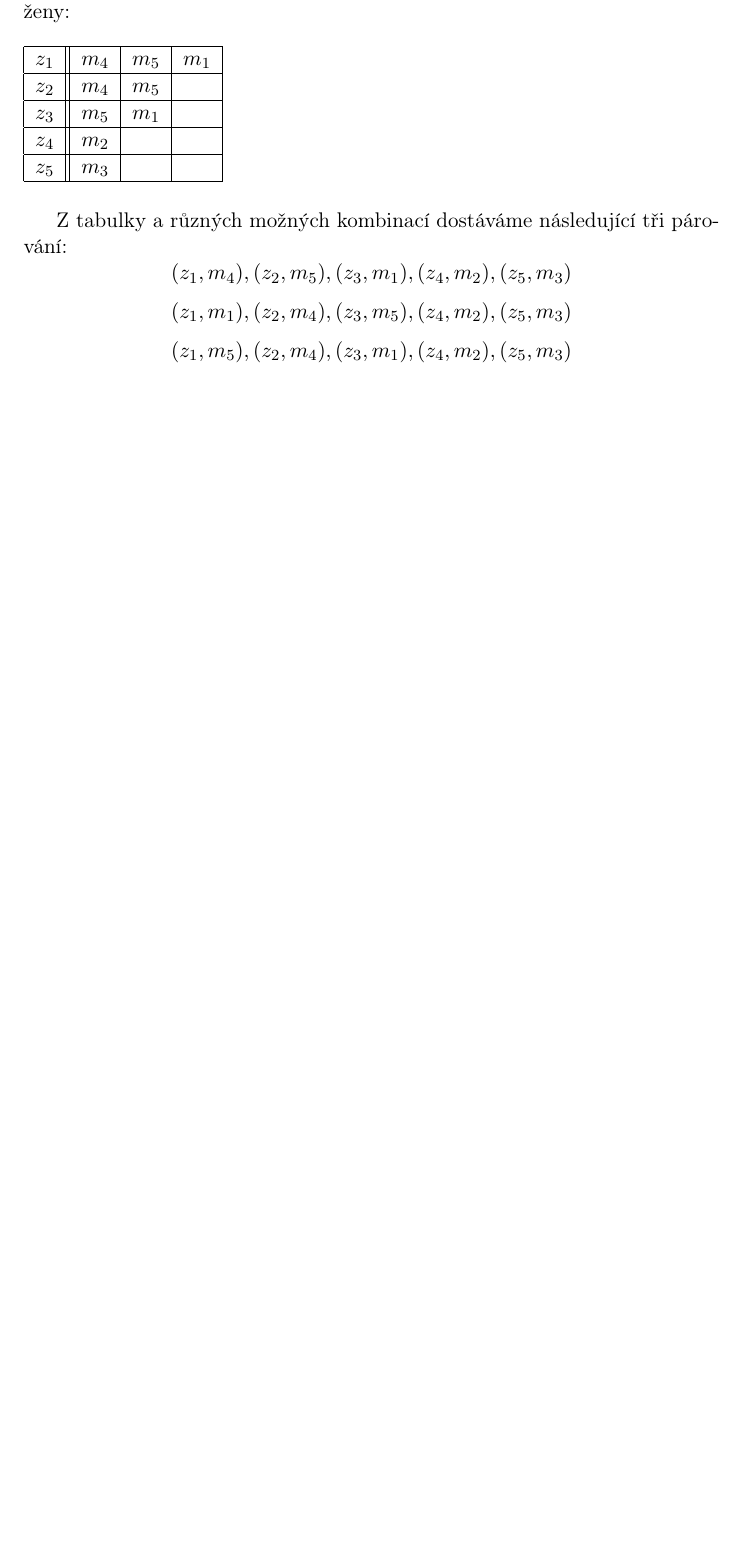
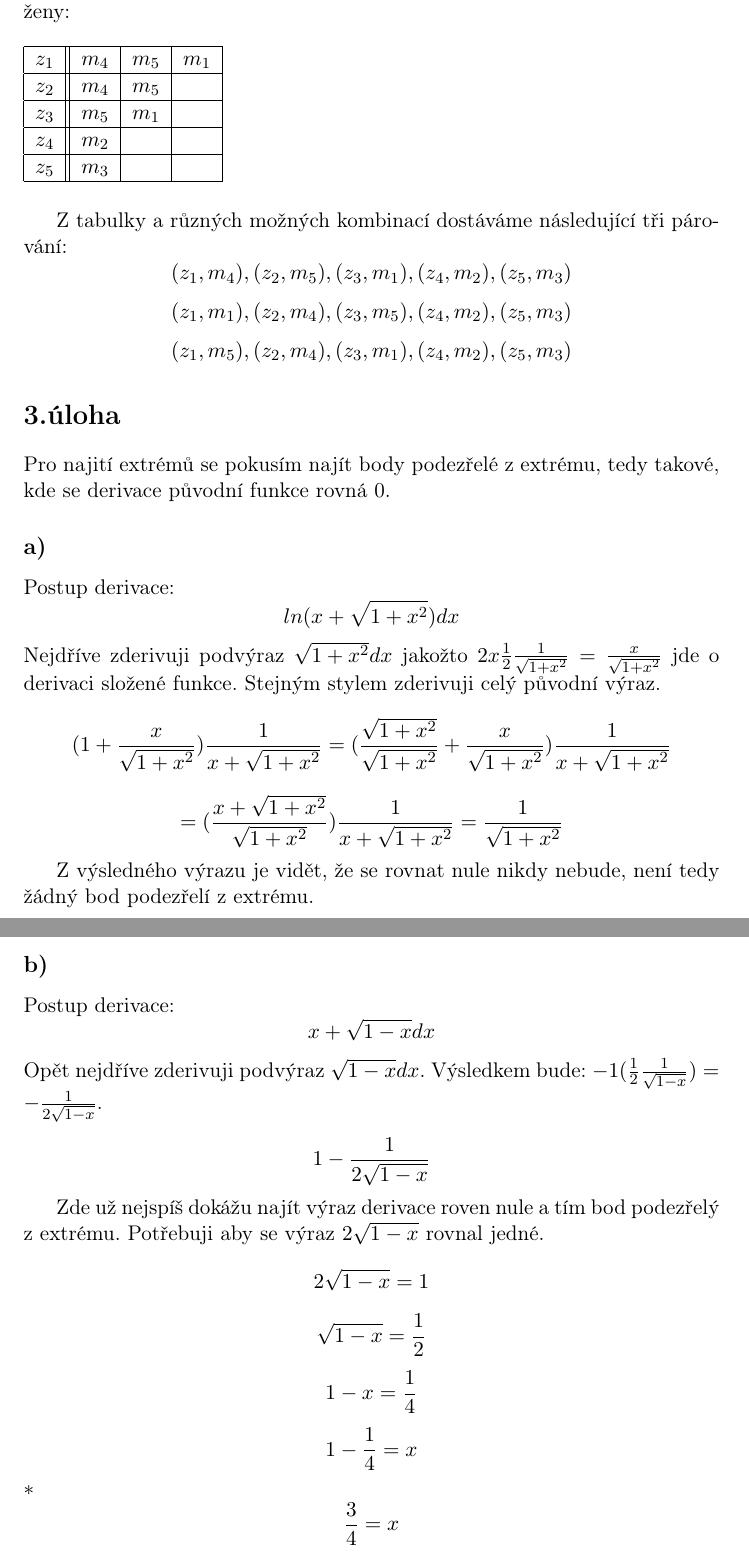
Before and after one commit to craky/MI-MPI_ukol_2, a LaTeX document (mpi_ukol_2.tex): part of page 4 of 4 before the commit and two parts of pages 4 and 5 of 5 after it, the two joined at a grey line, cut so that both start at the same text, the shorter picture padded with empty space. Compiled offline with pdfLaTeX.

Commit message:
Mezivypocty treti priklad.

```diff
--- a/mpi_ukol_2.tex
+++ b/mpi_ukol_2.tex
@@ -154,4 +154,29 @@ MI-MPI \textsc{2. úkol}
   $$(z_1,m_4),(z_2,m_5),(z_3,m_1),(z_4,m_2),(z_5,m_3)$$
   $$(z_1,m_1),(z_2,m_4),(z_3,m_5),(z_4,m_2),(z_5,m_3)$$
   $$(z_1,m_5),(z_2,m_4),(z_3,m_1),(z_4,m_2),(z_5,m_3)$$
+
+\section*{3.úloha}
+    Pro najití extrémů se pokusím najít body podezřelé z extrému, tedy takové, kde se derivace původní funkce rovná 0.
+  \subsection*{a)}
+    Postup derivace:
+    $$ln(x+\sqrt{1+x^2}) dx$$
+    Nejdříve zderivuji podvýraz $\sqrt{1+x^2} dx$ jakožto $2x\frac{1}{2} \frac{1}{\sqrt{1+x^2}} = \frac{x}{\sqrt{1+x^2}}$ jde o derivaci složené funkce. Stejným stylem zderivuji celý původní výraz.
+    $$(1+\frac{x}{\sqrt{1+x^2}})\frac{1}{x+\sqrt{1+x^2}} = (\frac{\sqrt{1+x^2}}{\sqrt{1+x^2}}+\frac{x}{\sqrt{1+x^2}})\frac{1}{x+\sqrt{1+x^2}}$$
+    $$ =( \frac{x + \sqrt{1+x^2}}{\sqrt{1+x^2}})\frac{1}{x+\sqrt{1+x^2}} = \frac{1}{\sqrt{1+x^2}}$$
+
+    Z výsledného výrazu je vidět, že se rovnat nule nikdy nebude, není tedy žádný bod podezřelí z extrému.
+
+  \subsection*{b)}
+   Postup derivace:
+   $$x+\sqrt{1-x} dx$$
+   Opět nejdříve zderivuji podvýraz $\sqrt{1-x} dx$. Výsledkem bude: $-1(\frac{1}{2}\frac{1}{\sqrt{1-x}}) = -\frac{1}{2\sqrt{1-x}}$.
+
+   $$1-\frac{1}{2\sqrt{1-x}}$$
+
+   Zde už nejspíš dokážu najít výraz derivace roven nule a tím bod podezřelý z extrému. Potřebuji aby se výraz $2\sqrt{1-x}$ rovnal jedné.
+   $$2\sqrt{1-x} = 1$$
+   $$\sqrt{1-x} = \frac{1}{2}$$
+   $$ 1-x = \frac{1}{4}$$
+   $$1-\frac{1}{4} = x$$*
+   $$\frac{3}{4} = x$$
 \end{document}
```
Also changed, not shown: mpi_ukol_2.pdf.
